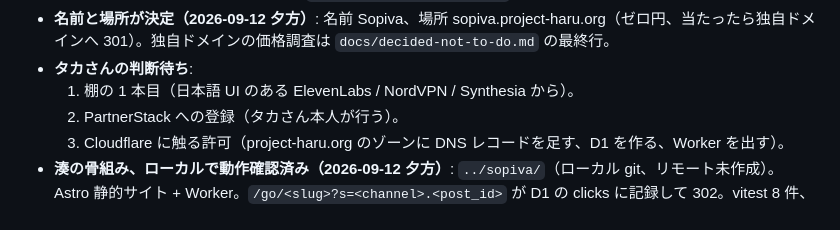
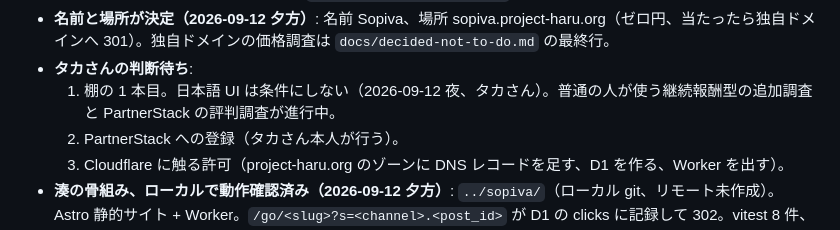
Before and after one commit to taka3f80/claude-code-web-test, a Markdown page: docs/HANDOFF.md, the part around the change. GitHub-like rendering.

```diff
--- a/docs/HANDOFF.md
+++ b/docs/HANDOFF.md
@@ -16,7 +16,7 @@
   - 名前の根は「ととのう」。海外にありそうな名前の日本語版として見せる。候補 Sopiva（sopiva.io 空き、RDAP 確認のみ）。捨てた候補は `docs/decided-not-to-do.md`。
 - **名前と場所が決定（2026-09-12 夕方）**: 名前 Sopiva、場所 sopiva.project-haru.org（ゼロ円、当たったら独自ドメインへ 301）。独自ドメインの価格調査は `docs/decided-not-to-do.md` の最終行。
 - **タカさんの判断待ち**:
-  1. 棚の 1 本目（日本語 UI のある ElevenLabs / NordVPN / Synthesia から）。
+  1. 棚の 1 本目。日本語 UI は条件にしない（2026-09-12 夜、タカさん）。普通の人が使う継続報酬型の追加調査と PartnerStack の評判調査が進行中。
   2. PartnerStack への登録（タカさん本人が行う）。
   3. Cloudflare に触る許可（project-haru.org のゾーンに DNS レコードを足す、D1 を作る、Worker を出す）。
 - **湊の骨組み、ローカルで動作確認済み（2026-09-12 夕方）**: `../sopiva/`（ローカル git、リモート未作成）。Astro 静的サイト + Worker。`/go/<slug>?s=<channel>.<post_id>` が D1 の clicks に記録して 302。vitest 8 件、build、`d1 migrations apply --local`、`wrangler dev` で 302 / 404 / 不正 sub の扱いを確認。見た目は未着手（仮ページ、noindex）。
```
Also changed, not shown: docs/BUSINESS.md (+5 -6 lines), docs/decided-not-to-do.md (+1 -0 lines).
